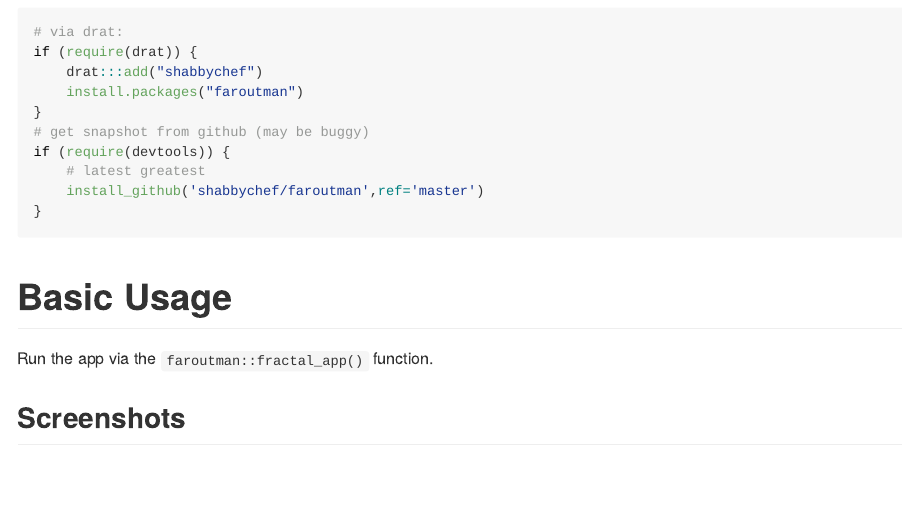
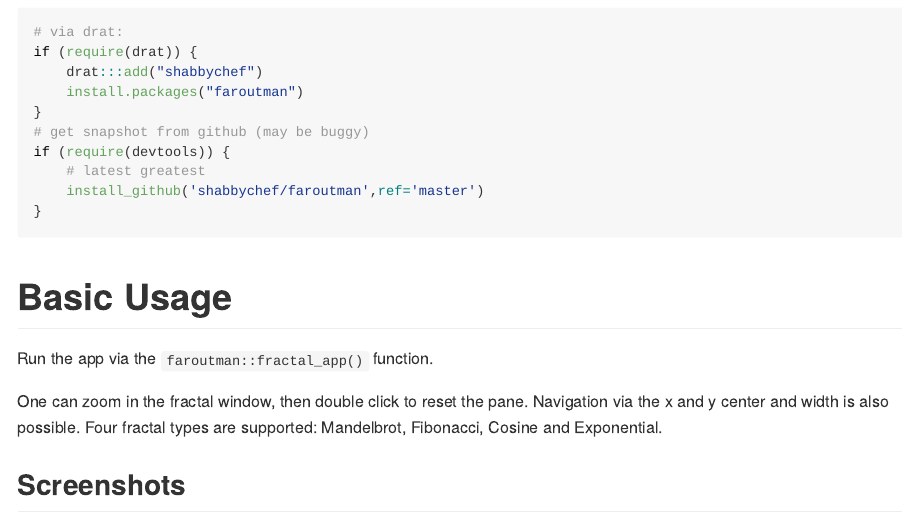
Before and after one commit to shabbychef/faroutman, an R Markdown document (README.Rmd): the page in a window 1100 px wide, from 300 px down. The pictures show the output file README.md that the author committed with the source, drawn offline in the style of GitHub; badge pictures from the web are left out.

Commit message:
adding to readme

```diff
--- a/README.Rmd
+++ b/README.Rmd
@@ -79,7 +79,14 @@ if (require(devtools)) {
 
 Run the app via the `faroutman::fractal_app()` function.
 
+One can zoom in the fractal window, then double click to reset the pane.
+Navigation via the x and y center and width is also possible.
+Four fractal types are supported: Mandelbrot, Fibonacci, Cosine and
+Exponential.
+
+
 ## Screenshots
 
 ![](man/figures/screenshot_mandelbrot_one.png)
+![](man/figures/screenshot_mandelbrot_two.png)
 ![](man/figures/screenshot_cos_one.png)
```
Also changed, not shown: README.md, 1 other file.
